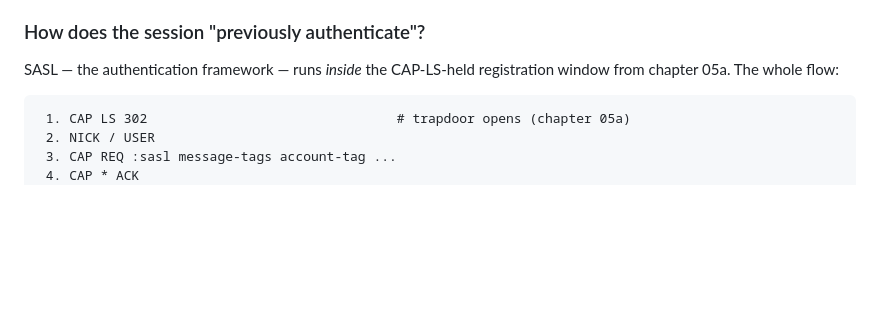
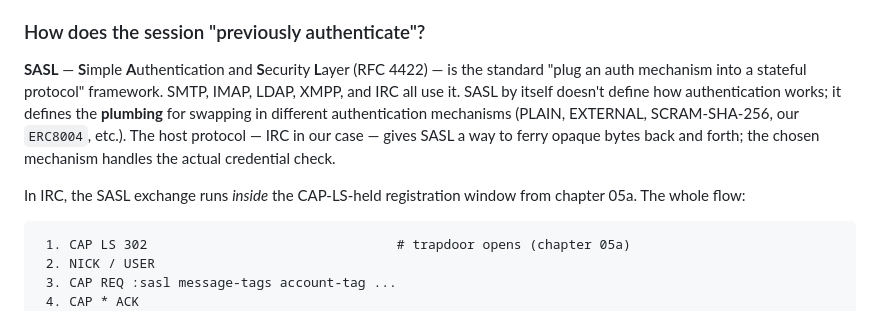
Before and after one commit to linoscope/agent-irc, a Markdown page: 06-sasl-and-account-tag/README.md, the part around the change. Rendered like a GitHub page; blank space fills up the shorter version.

Commit message:
ch06: expand SASL acronym at first body mention
Reader feedback: the chapter title says 'SASL' but the body uses
the acronym from line 33 onward without ever expanding it. New
readers shouldn't have to already know what SASL stands for.

Now the first body mention reads:
  SASL -- Simple Authentication and Security Layer (RFC 4422) --
  is the standard 'plug an auth mechanism into a stateful protocol'
  framework. SMTP, IMAP, LDAP, XMPP, and IRC all use it. ...

Plus a one-paragraph 'what SASL actually is' explanation (it's a
framework for plugging in mechanisms, not a mechanism itself) so
the rest of the chapter's references to PLAIN/EXTERNAL/SCRAM/ERC8004
have somewhere to land.

````diff
--- a/06-sasl-and-account-tag/README.md
+++ b/06-sasl-and-account-tag/README.md
@@ -30,7 +30,9 @@ The `account=alice` tag is **server-attested**. The client did not write it. The
 
 ### How does the session "previously authenticate"?
 
-SASL — the authentication framework — runs *inside* the CAP-LS-held registration window from chapter 05a. The whole flow:
+**SASL** — **S**imple **A**uthentication and **S**ecurity **L**ayer (RFC 4422) — is the standard "plug an auth mechanism into a stateful protocol" framework. SMTP, IMAP, LDAP, XMPP, and IRC all use it. SASL by itself doesn't define how authentication works; it defines the **plumbing** for swapping in different authentication mechanisms (PLAIN, EXTERNAL, SCRAM-SHA-256, our `ERC8004`, etc.). The host protocol — IRC in our case — gives SASL a way to ferry opaque bytes back and forth; the chosen mechanism handles the actual credential check.
+
+In IRC, the SASL exchange runs *inside* the CAP-LS-held registration window from chapter 05a. The whole flow:
 
 ```
  1. CAP LS 302                                # trapdoor opens (chapter 05a)
````
